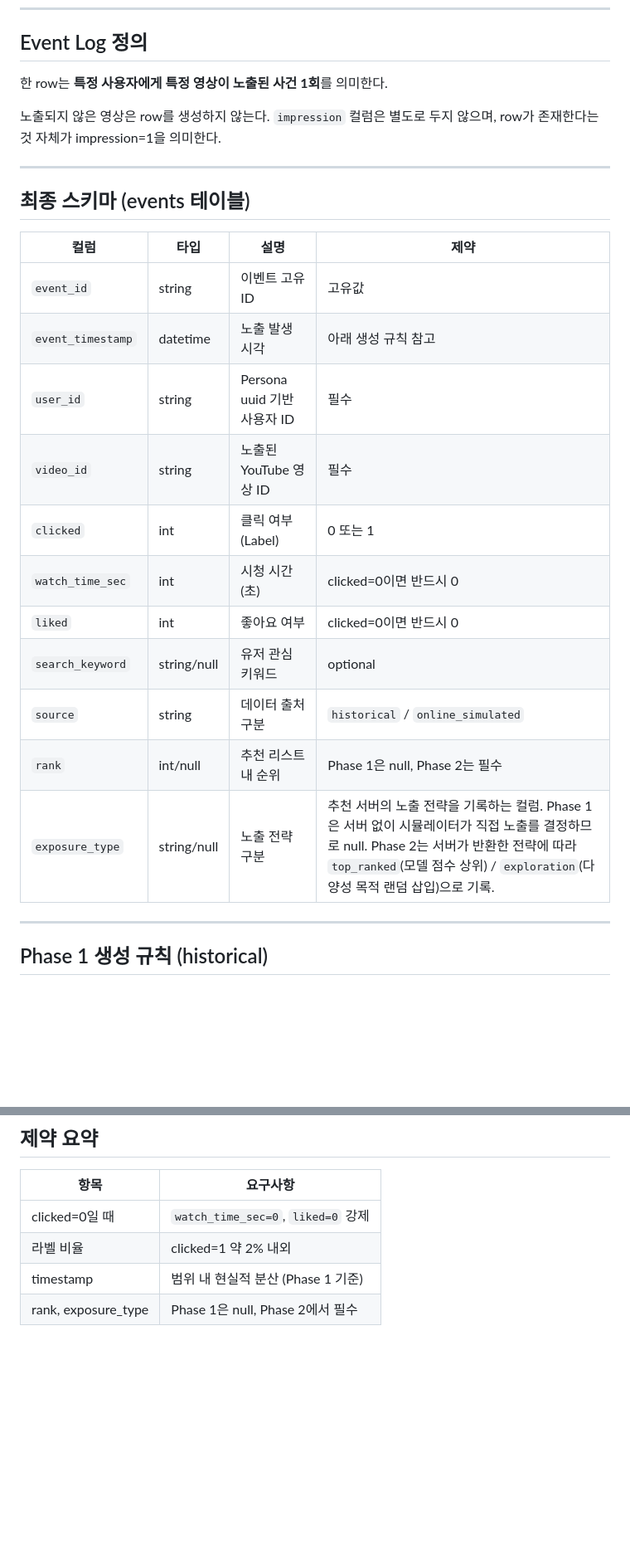
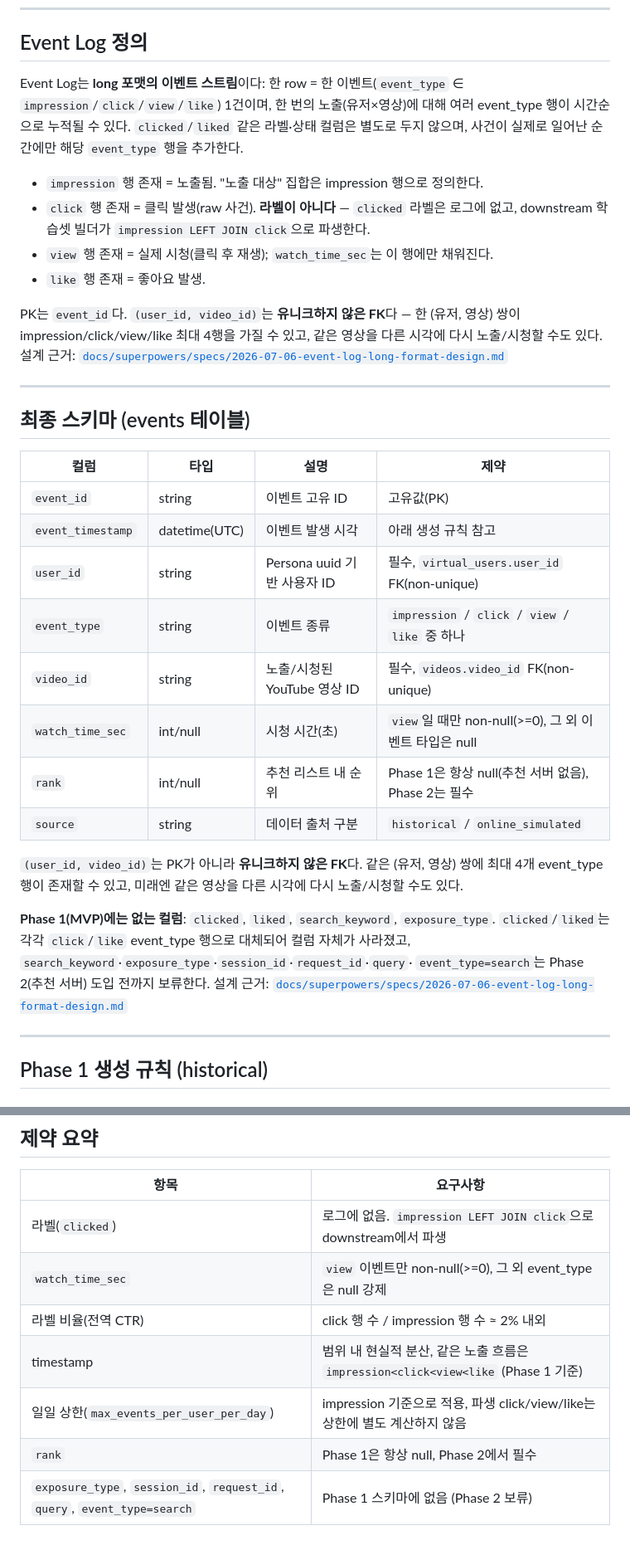
Before and after one commit to SKYAHO/Autoresearch, a Markdown page: docs/AGENT_SIMULATOR_SPEC.md, 2 parts joined by grey strips. Shown at 83% size. GitHub-like rendering; blank space fills up the shorter version.

Commit message:
docs: AGENT_SIMULATOR_SPEC를 long event log 설계로 갱신 (이슈 #57)

```diff
--- a/docs/AGENT_SIMULATOR_SPEC.md
+++ b/docs/AGENT_SIMULATOR_SPEC.md
@@ -23,9 +23,21 @@ Event Log는 두 단계(Phase 1, 2)로 나뉘어 생성된다. 스키마는 동
 
 ## Event Log 정의
 
-한 row는 **특정 사용자에게 특정 영상이 노출된 사건 1회**를 의미한다.
+Event Log는 **long 포맷의 이벤트 스트림**이다: 한 row = 한 이벤트(`event_type` ∈
+`impression`/`click`/`view`/`like`) 1건이며, 한 번의 노출(유저×영상)에 대해 여러
+event_type 행이 시간순으로 누적될 수 있다. `clicked`/`liked` 같은 라벨·상태 컬럼은
+별도로 두지 않으며, 사건이 실제로 일어난 순간에만 해당 `event_type` 행을 추가한다.
 
-노출되지 않은 영상은 row를 생성하지 않는다. `impression` 컬럼은 별도로 두지 않으며, row가 존재한다는 것 자체가 impression=1을 의미한다.
+- `impression` 행 존재 = 노출됨. "노출 대상" 집합은 impression 행으로 정의한다.
+- `click` 행 존재 = 클릭 발생(raw 사건). **라벨이 아니다** — `clicked` 라벨은 로그에
+  없고, downstream 학습셋 빌더가 `impression LEFT JOIN click`으로 파생한다.
+- `view` 행 존재 = 실제 시청(클릭 후 재생); `watch_time_sec`는 이 행에만 채워진다.
+- `like` 행 존재 = 좋아요 발생.
+
+PK는 `event_id`다. `(user_id, video_id)`는 **유니크하지 않은 FK**다 — 한 (유저, 영상)
+쌍이 impression/click/view/like 최대 4행을 가질 수 있고, 같은 영상을 다른 시각에
+다시 노출/시청할 수도 있다. 설계 근거:
+[`docs/superpowers/specs/2026-07-06-event-log-long-format-design.md`](superpowers/specs/2026-07-06-event-log-long-format-design.md)
 
 ---
 
@@ -33,17 +45,24 @@ Event Log는 두 단계(Phase 1, 2)로 나뉘어 생성된다. 스키마는 동
 
 | 컬럼 | 타입 | 설명 | 제약 |
 |---|---|---|---|
-| `event_id` | string | 이벤트 고유 ID | 고유값 |
-| `event_timestamp` | datetime | 노출 발생 시각 | 아래 생성 규칙 참고 |
-| `user_id` | string | Persona uuid 기반 사용자 ID | 필수 |
-| `video_id` | string | 노출된 YouTube 영상 ID | 필수 |
-| `clicked` | int | 클릭 여부 (Label) | 0 또는 1 |
-| `watch_time_sec` | int | 시청 시간(초) | clicked=0이면 반드시 0 |
-| `liked` | int | 좋아요 여부 | clicked=0이면 반드시 0 |
-| `search_keyword` | string/null | 유저 관심 키워드 | optional |
+| `event_id` | string | 이벤트 고유 ID | 고유값(PK) |
+| `event_timestamp` | datetime(UTC) | 이벤트 발생 시각 | 아래 생성 규칙 참고 |
+| `user_id` | string | Persona uuid 기반 사용자 ID | 필수, `virtual_users.user_id` FK(non-unique) |
+| `event_type` | string | 이벤트 종류 | `impression` / `click` / `view` / `like` 중 하나 |
+| `video_id` | string | 노출/시청된 YouTube 영상 ID | 필수, `videos.video_id` FK(non-unique) |
+| `watch_time_sec` | int/null | 시청 시간(초) | `view`일 때만 non-null(>=0), 그 외 이벤트 타입은 null |
+| `rank` | int/null | 추천 리스트 내 순위 | Phase 1은 항상 null(추천 서버 없음), Phase 2는 필수 |
 | `source` | string | 데이터 출처 구분 | `historical` / `online_simulated` |
-| `rank` | int/null | 추천 리스트 내 순위 | Phase 1은 null, Phase 2는 필수 |
-| `exposure_type` | string/null | 노출 전략 구분 | 추천 서버의 노출 전략을 기록하는 컬럼. Phase 1은 서버 없이 시뮬레이터가 직접 노출를 결정하므로 null. Phase 2는 서버가 반환한 전략에 따라 `top_ranked`(모델 점수 상위) / `exploration`(다양성 목적 랜덤 삽입)으로 기록. |
+
+`(user_id, video_id)`는 PK가 아니라 **유니크하지 않은 FK**다. 같은 (유저, 영상) 쌍에
+최대 4개 event_type 행이 존재할 수 있고, 미래엔 같은 영상을 다른 시각에 다시
+노출/시청할 수도 있다.
+
+**Phase 1(MVP)에는 없는 컬럼**: `clicked`, `liked`, `search_keyword`, `exposure_type`.
+`clicked`/`liked`는 각각 `click`/`like` event_type 행으로 대체되어 컬럼 자체가
+사라졌고, `search_keyword`·`exposure_type`·`session_id`·`request_id`·`query`·
+`event_type=search`는 Phase 2(추천 서버) 도입 전까지 보류한다. 설계 근거:
+[`docs/superpowers/specs/2026-07-06-event-log-long-format-design.md`](superpowers/specs/2026-07-06-event-log-long-format-design.md)
 
 ---
 
@@ -115,7 +162,10 @@ Phase 1과 동일한 방식으로 Persona 관심사와 영상 주제를 매칭
 
 | 항목 | 요구사항 |
 |---|---|
-| clicked=0일 때 | `watch_time_sec=0`, `liked=0` 강제 |
-| 라벨 비율 | clicked=1 약 2% 내외 |
-| timestamp | 범위 내 현실적 분산 (Phase 1 기준) |
-| rank, exposure_type | Phase 1은 null, Phase 2에서 필수 |
+| 라벨(`clicked`) | 로그에 없음. `impression LEFT JOIN click`으로 downstream에서 파생 |
+| `watch_time_sec` | `view` 이벤트만 non-null(>=0), 그 외 event_type은 null 강제 |
+| 라벨 비율(전역 CTR) | click 행 수 / impression 행 수 ≈ 2% 내외 |
+| timestamp | 범위 내 현실적 분산, 같은 노출 흐름은 `impression<click<view<like` (Phase 1 기준) |
+| 일일 상한(`max_events_per_user_per_day`) | impression 기준으로 적용, 파생 click/view/like는 상한에 별도 계산하지 않음 |
+| `rank` | Phase 1은 항상 null, Phase 2에서 필수 |
+| `exposure_type`, `session_id`, `request_id`, `query`, `event_type=search` | Phase 1 스키마에 없음 (Phase 2 보류) |
```
Also changed, not shown: other parts of docs/AGENT_SIMULATOR_SPEC.md (+31 -3 lines).
